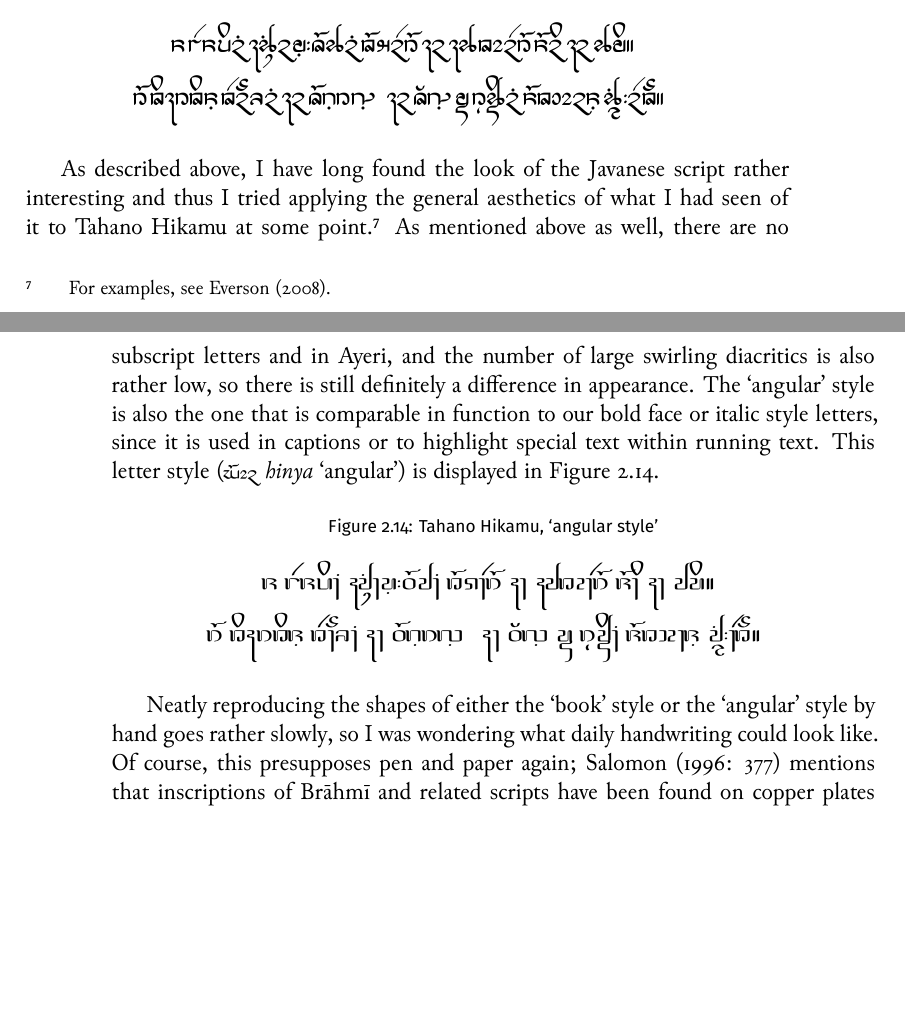
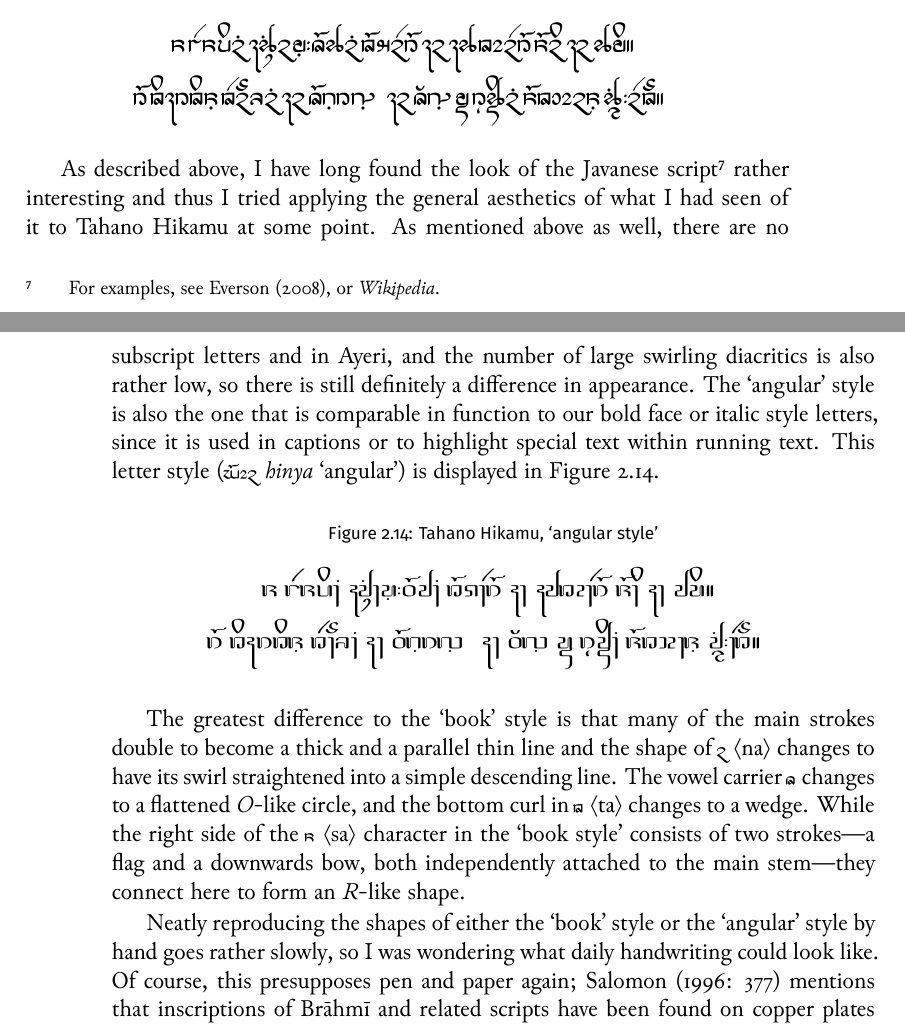
Before and after one commit to carbeck/ayerigrammar, a LaTeX thesis (grammar.tex, which reads chapters/writing.tex): two parts of pages 71 and 72 of 79, joined at a grey line, cut so that both start at the same text, the shorter picture padded with empty space. The pictures show the PDF file grammar.pdf that the author committed with the source.

Commit message:
Short description of how 'angular' differs from 'book'

```diff
--- a/chapters/writing.tex
+++ b/chapters/writing.tex
@@ -1034,11 +1034,11 @@ ku/netu.}
 \end{figure}
 
 \index{Tahano Hikamu!angular style (\ayr{hinY})}
-As described above, I have long found the look of the Javanese script rather
-interesting and thus I tried applying the general aesthetics of what I had
-seen of it to Tahano Hikamu at some point.\footnote{For examples, see
-\citet{everson2008}.} As mentioned above as well, there
-are no subscript letters and in Ayeri, and the number of large swirling
+As described above, I have long found the look of the Javanese
+script\footnote{For examples, see \citet{everson2008}, or \tit{Wikipedia}.}
+rather interesting and thus I tried applying the general aesthetics of what I
+had seen of it to Tahano Hikamu at some point. As mentioned above as well,
+there are no subscript letters and in Ayeri, and the number of large swirling
 diacritics is also rather low, so there is still definitely a difference in
 appearance. The `angular' style is also the one that is comparable in function
 to our bold face or italic style letters, since it is used in captions or to
@@ -1051,6 +1051,16 @@ highlight special text within running text. This letter style
 ri torjtosF tenubnF nj IpFrNF, nj ANF mY rMkYonF sitnFyaasF ku/netu.}
 \label{fig:thangular}
 \end{figure}
+
+The greatest difference to the `book' style is that many of the main strokes
+double to become a thick and a parallel thin line and the shape of
+\ayr{n}~\orth{na} changes to have its swirl straightened into a simple
+descending line. The vowel carrier \ayr{ʔ} changes to a flattened
+\textit{O}-like circle, and the bottom curl in \ayr{t}~\orth{ta} changes to a
+wedge. While the right side of the \ayr{s}~\orth{sa} character in the `book
+style' consists of two strokes---a flag and a downwards bow, both
+independently attached to the main stem---they connect here to form an
+\emph{R}-like shape.
 
 \index{Tahano Hikamu!hand style (\ayr{spj})}
 Neatly reproducing the shapes of either the `book' style or the `angular'
```
Also changed, not shown: grammar.pdf.
